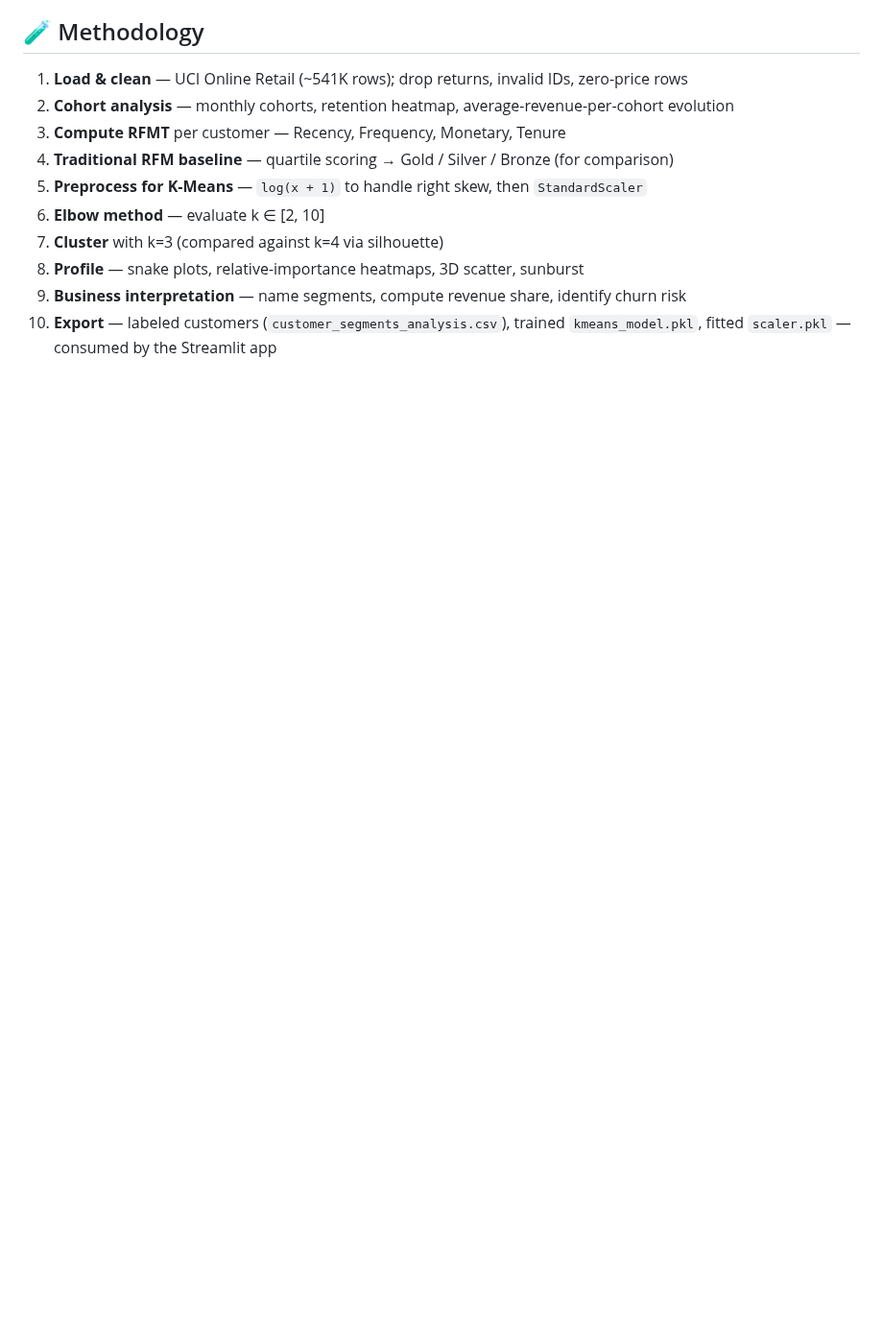
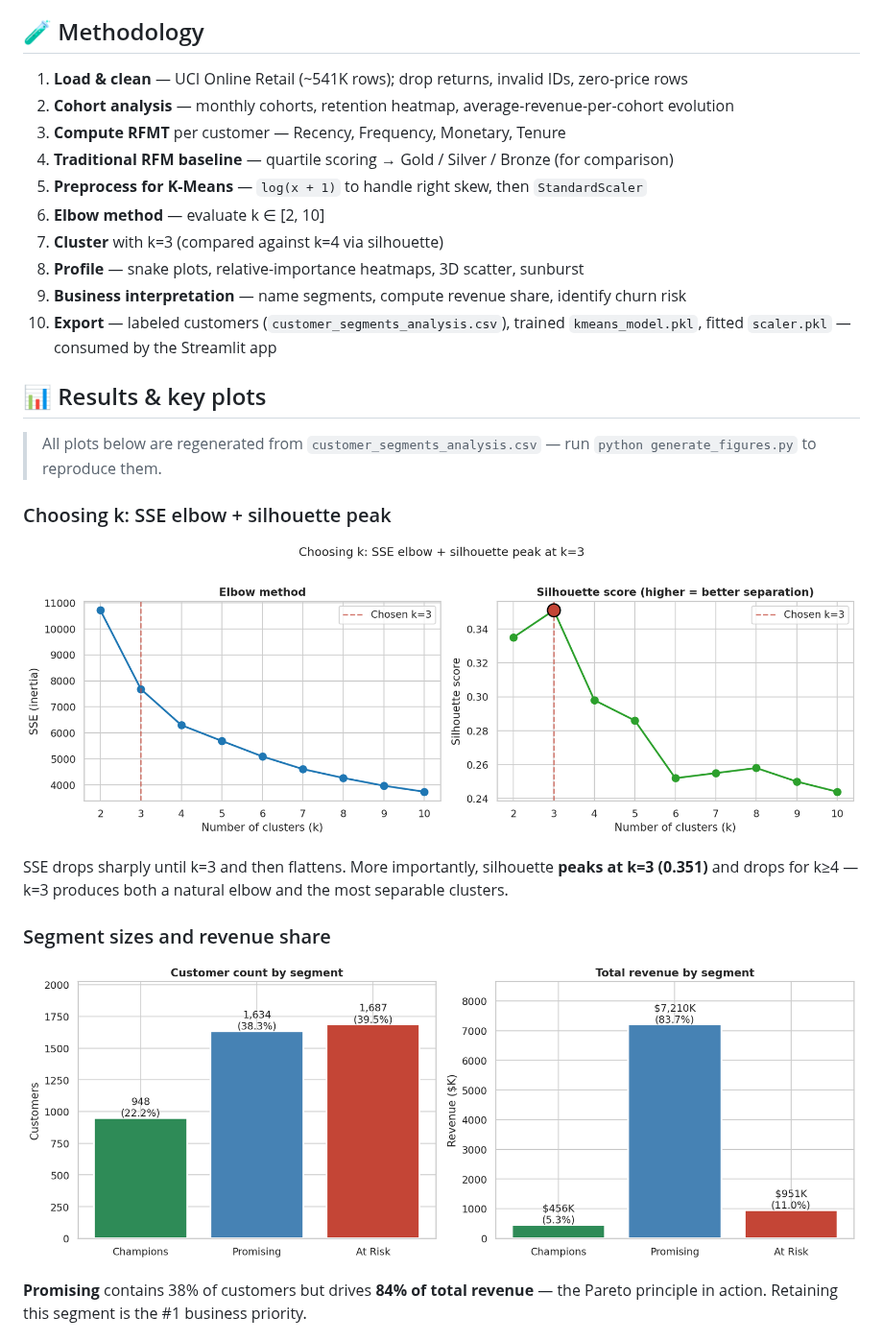
Before and after one commit to ZeyadElshenawy/customer-segmentation-rfmt, a Markdown page: README.md, the part around one of its changes. Shown at 96% size. GitHub-like rendering; pictures changed too: figures/elbow-silhouette.png (added), figures/segment-overview.png (added); blank space fills up the shorter version.

```diff
--- a/README.md
+++ b/README.md
@@ -42,3 +43,18 @@ The **Champions** segment concentrates the majority of revenue (Pareto in action
 8. **Profile** — snake plots, relative-importance heatmaps, 3D scatter, sunburst
 9. **Business interpretation** — name segments, compute revenue share, identify churn risk
 10. **Export** — labeled customers (`customer_segments_analysis.csv`), trained `kmeans_model.pkl`, fitted `scaler.pkl` — consumed by the Streamlit app
+
+## 📊 Results & key plots
+
+> All plots below are regenerated from `customer_segments_analysis.csv` — run `python generate_figures.py` to reproduce them.
+
+### Choosing k: SSE elbow + silhouette peak
+![Elbow and silhouette](figures/elbow-silhouette.png)
+
+SSE drops sharply until k=3 and then flattens. More importantly, silhouette **peaks at k=3 (0.351)** and drops for k≥4 — k=3 produces both a natural elbow and the most separable clusters.
+
+### Segment sizes and revenue share
+![Segment overview](figures/segment-overview.png)
+
+**Promising** contains 38% of customers but drives **84% of total revenue** — the Pareto principle in action. Retaining this segment is the #1 business priority.
+
```
Also changed, not shown: other parts of README.md (+30 -8 lines), figures/churn-risk.png (added), figures/rfmt-fingerprint.png (added), figures/segments-3d.png (added), 1 other file.
